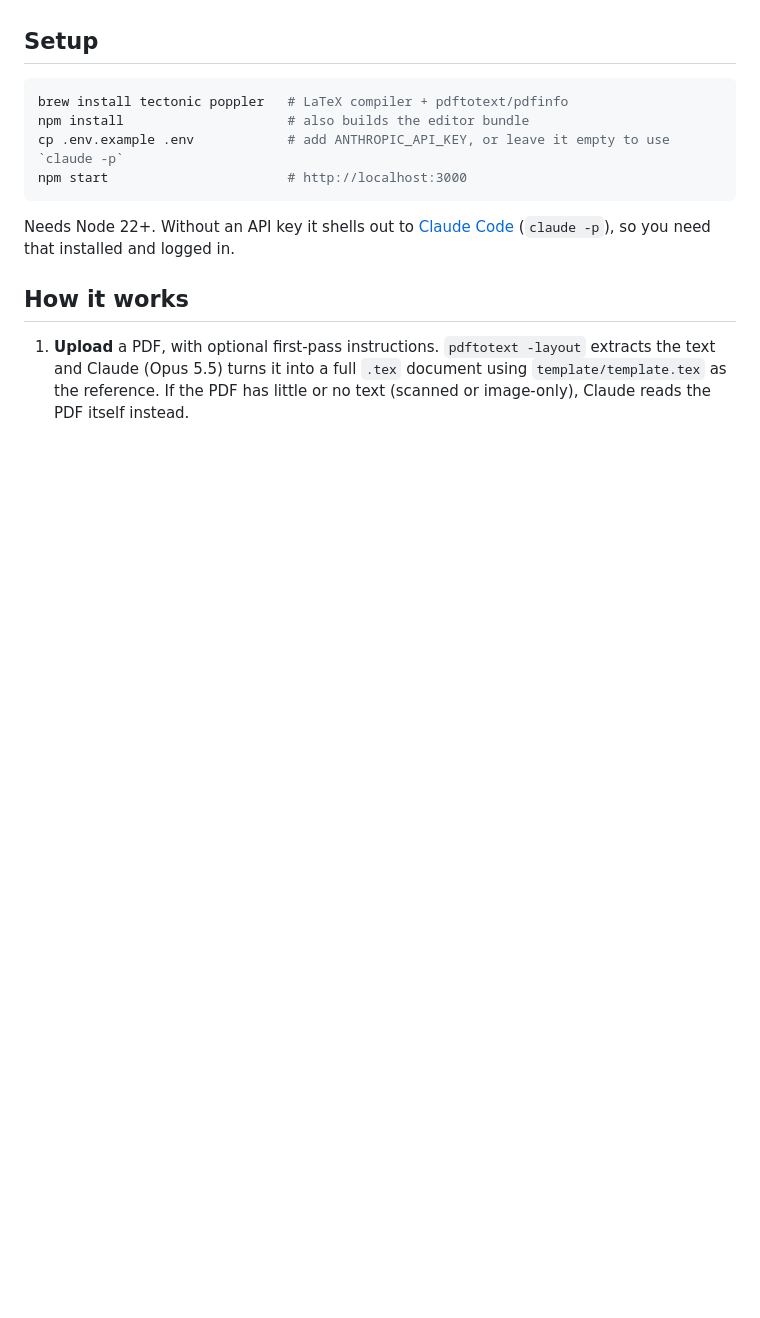
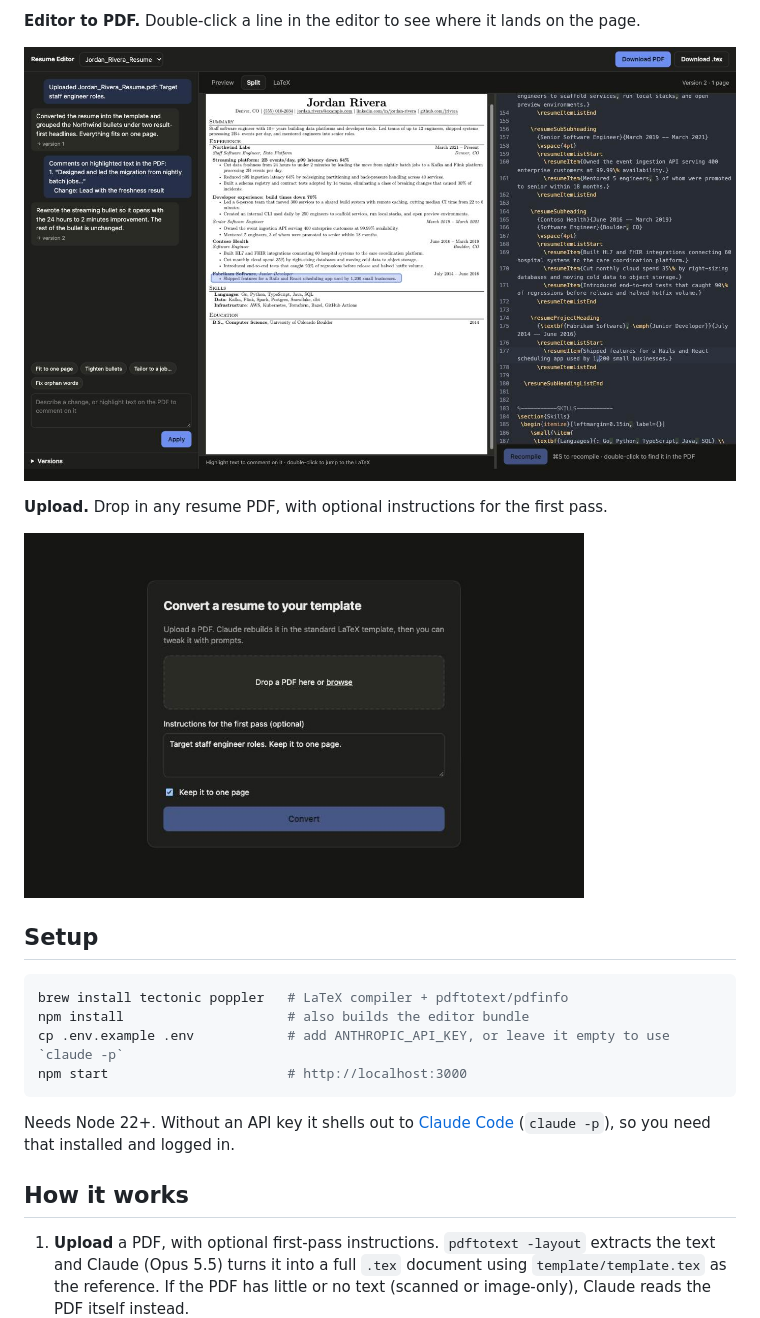
Before and after one commit to acorbin3/resume-editor, a Markdown page: README.md, the part around one of its changes. GitHub-like rendering; pictures changed too: docs/screenshots/sync-editor-to-pdf.jpg (added), docs/screenshots/upload.jpg (added); blank space fills up the shorter version.

```diff
--- a/README.md
+++ b/README.md
@@ -7,3 +22,10 @@ tectonic compiles it, and you tweak it with prompts while watching the PDF updat
+**Editor to PDF.** Double-click a line in the editor to see where it lands on the page.
+
+![Double-clicking a LaTeX line highlights it on the PDF](docs/screenshots/sync-editor-to-pdf.jpg)
+
+**Upload.** Drop in any resume PDF, with optional instructions for the first pass.
+
+<img src="docs/screenshots/upload.jpg" alt="Upload screen" width="560">
 
 ## Setup
 
```
Also changed, not shown: other parts of README.md (+15 -0 lines), docs/screenshots/highlight-comments.jpg (added), docs/screenshots/split-view.jpg (added), 1 other file.
